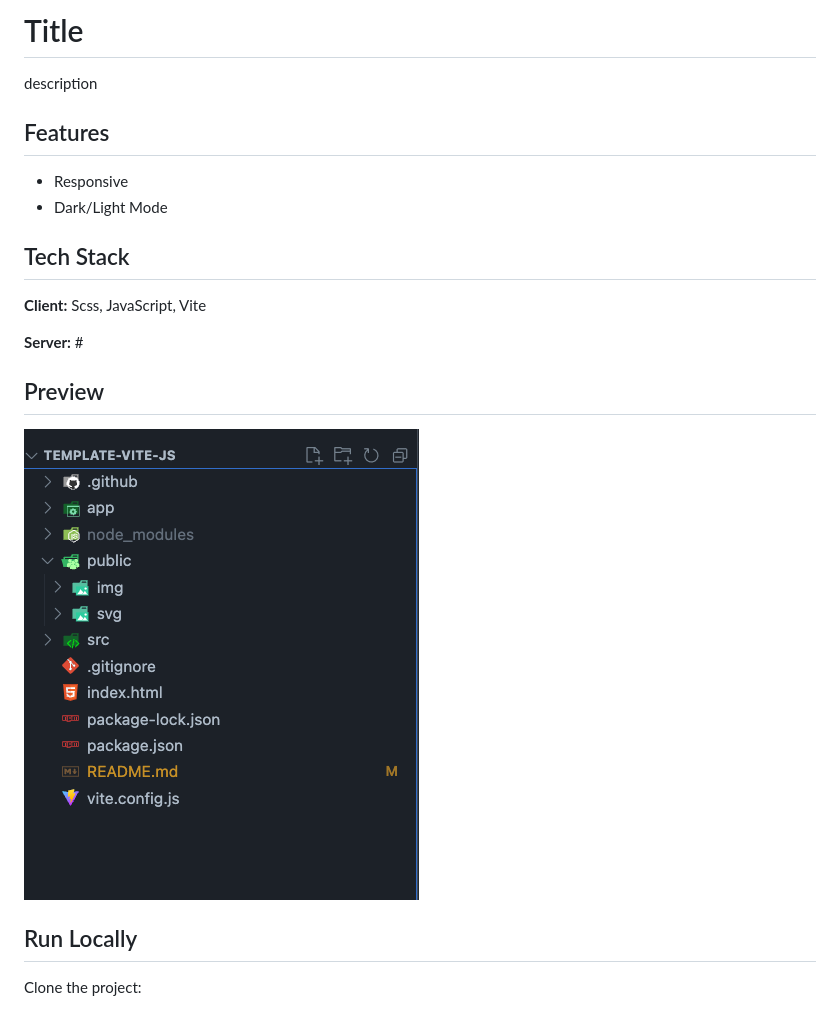
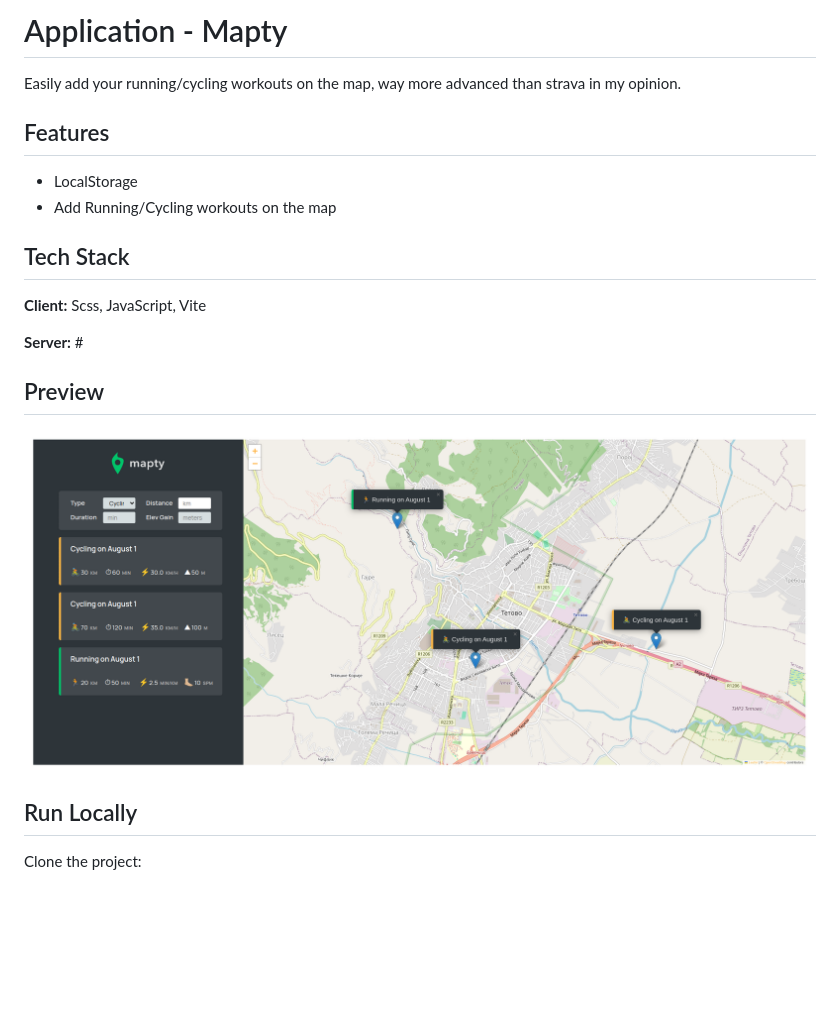
Before and after one commit to harunjonuzi/app-mapty, a Markdown page: README.md, the part around the change. Drawn GitHub-style; pictures changed too: public/img/screenshot1.png (added); blank space fills up the shorter version.

Commit message:
finished the app

```diff
--- a/README.md
+++ b/README.md
@@ -1,11 +1,11 @@
-# Title
+# Application - Mapty
 
-description
+Easily add your running/cycling workouts on the map, way more advanced than strava in my opinion.
 
 ## Features
 
--   Responsive
--   Dark/Light Mode
+- LocalStorage
+- Add Running/Cycling workouts on the map
 
 ## Tech Stack
 
@@ -15,7 +15,7 @@ description
 
 ## Preview
 
-![Preview](public/img/readme-screenshot1.png)
+![Preview](public/img/screenshot1.png)
 
 ## Run Locally
 
```
